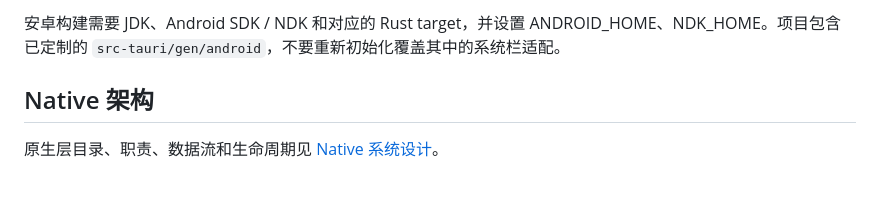
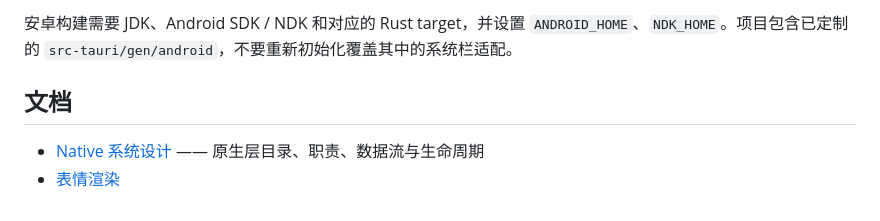
Before and after one commit to asinkLuno/MusicDan, a Markdown page: README.md, the part around one of its changes. Drawn GitHub-style.

````diff
--- a/README.md
+++ b/README.md
@@ -44,7 +68,8 @@ cargo test --lib
 ```
 
-安卓构建需要 JDK、Android SDK / NDK 和对应的 Rust target，并设置 ANDROID_HOME、NDK_HOME。项目包含已定制的 `src-tauri/gen/android`，不要重新初始化覆盖其中的系统栏适配。
+安卓构建需要 JDK、Android SDK / NDK 和对应的 Rust target，并设置 `ANDROID_HOME`、`NDK_HOME`。项目包含已定制的 `src-tauri/gen/android`，不要重新初始化覆盖其中的系统栏适配。
 
-## Native 架构
+## 文档
 
-原生层目录、职责、数据流和生命周期见 [Native 系统设计](docs/native-system-design.md)。
+- [Native 系统设计](docs/native-system-design.md) —— 原生层目录、职责、数据流与生命周期
+- [表情渲染](docs/emote-rendering-guide.md)
````
Also changed, not shown: other parts of README.md (+45 -21 lines), docs/screenshots/danmaku.jpg (added), docs/screenshots/fullscreen.jpg (added), docs/screenshots/overlay.jpg (added), docs/screenshots/search-match.png (added), docs/screenshots/settings-appearance.png (added), docs/screenshots/settings.png (added).
